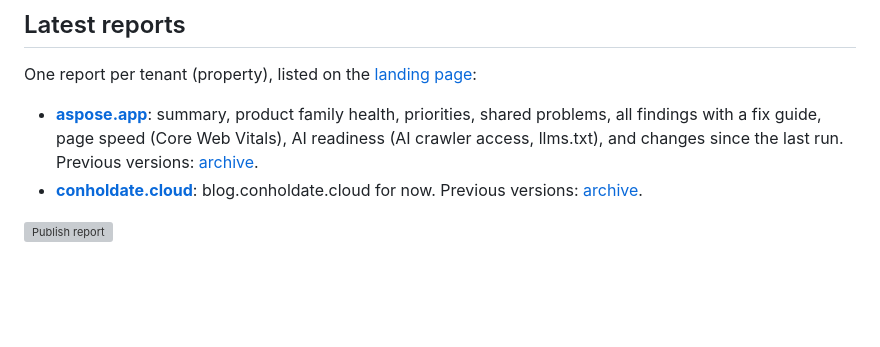
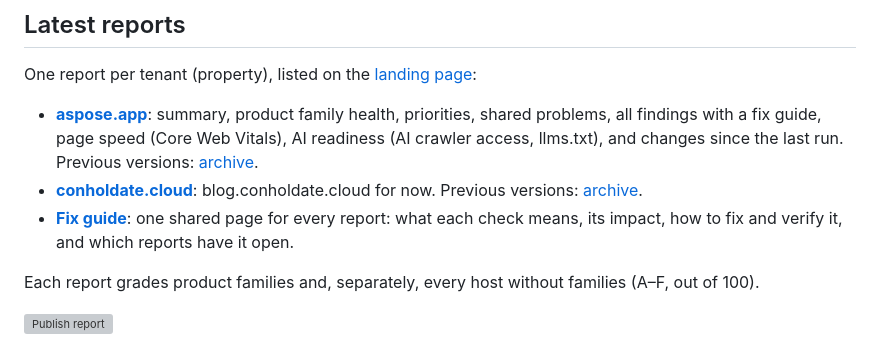
Before and after one commit to shoaibkhan-aspose/health-and-recovery, a Markdown page: README.md, the part around the change. Drawn GitHub-style; blank space fills up the shorter version; grey boxes are pictures that could not be loaded.

Commit message:
Docs: host health, shared fix guide, Pages rename request
Assisted by Claude Code

```diff
--- a/README.md
+++ b/README.md
@@ -8,6 +8,9 @@ One report per tenant (property), listed on the [landing page](https://shoaibkha
 
 - **[aspose.app](https://shoaibkhan-aspose.github.io/aspose-app-health-and-recovery/aspose.app/)**: summary, product family health, priorities, shared problems, all findings with a fix guide, page speed (Core Web Vitals), AI readiness (AI crawler access, llms.txt), and changes since the last run. Previous versions: [archive](https://shoaibkhan-aspose.github.io/aspose-app-health-and-recovery/aspose.app/archive/).
 - **[conholdate.cloud](https://shoaibkhan-aspose.github.io/aspose-app-health-and-recovery/conholdate.cloud/)**: blog.conholdate.cloud for now. Previous versions: [archive](https://shoaibkhan-aspose.github.io/aspose-app-health-and-recovery/conholdate.cloud/archive/).
+- **[Fix guide](https://shoaibkhan-aspose.github.io/aspose-app-health-and-recovery/fix-guide/)**: one shared page for every report: what each check means, its impact, how to fix and verify it, and which reports have it open.
+
+Each report grades product families and, separately, every host without families (A–F, out of 100).
 
 [![Publish report](https://github.com/shoaibkhan-aspose/aspose-app-health-and-recovery/actions/workflows/pages.yml/badge.svg)](https://github.com/shoaibkhan-aspose/aspose-app-health-and-recovery/actions/workflows/pages.yml)
 
```
Also changed, not shown: CLAUDE.md (+4 -0 lines).
